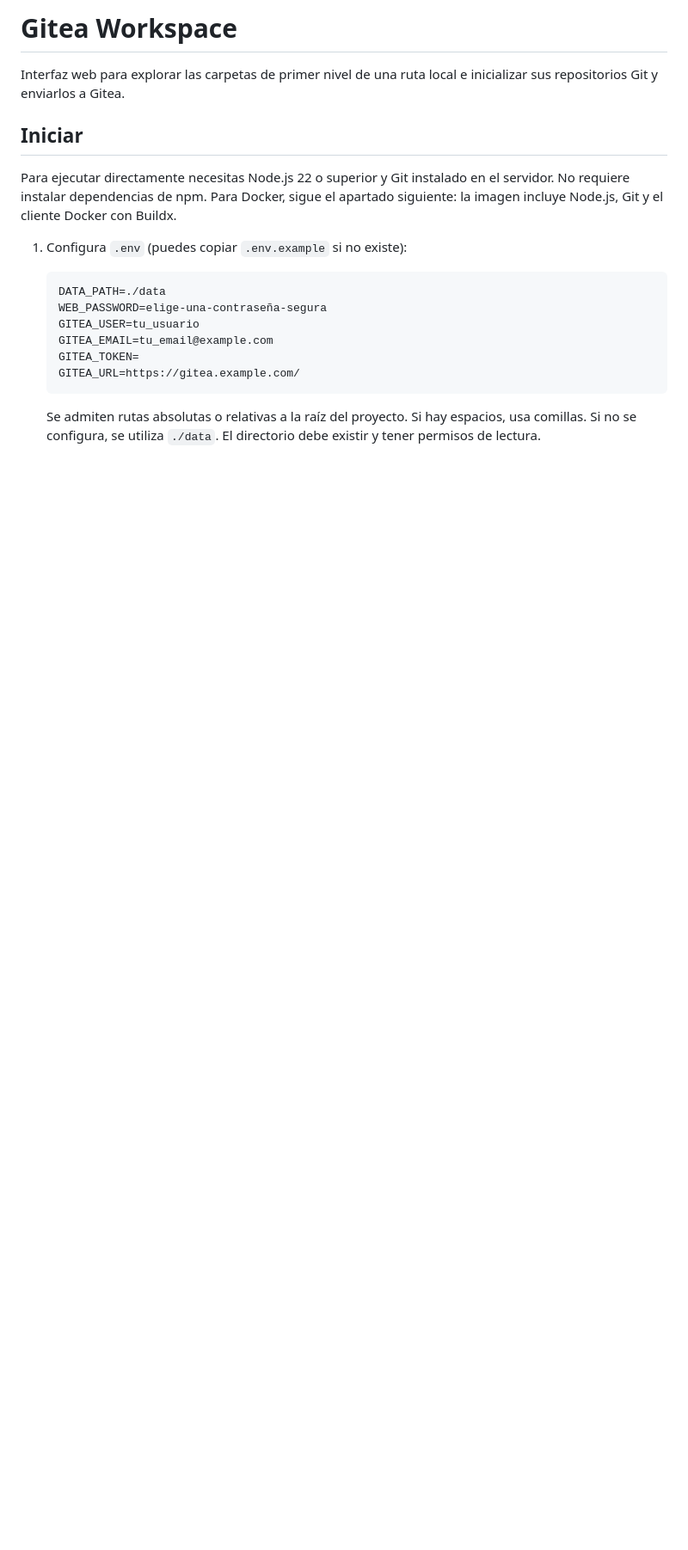
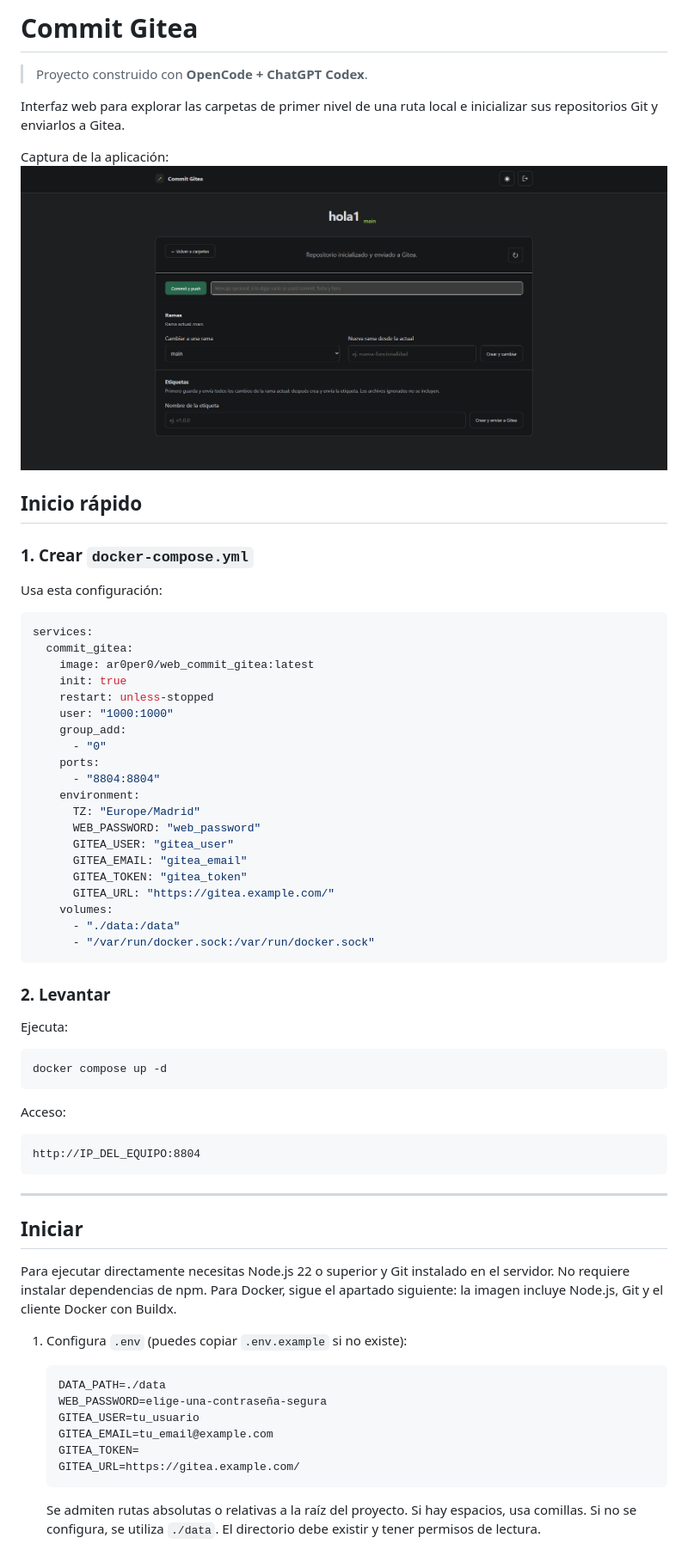
Before and after one commit to ar0per0/web_commit_gitea, a Markdown page: README.md, the part around the change. Shown at 86% size. GitHub-like rendering; pictures changed too: captua_commit_gitea.png (added); blank space fills up the shorter version.

````diff
--- a/README.md
+++ b/README.md
@@ -1,6 +1,58 @@
-# Gitea Workspace
+# Commit Gitea
+
+> Proyecto construido con **OpenCode + ChatGPT Codex**.
 
 Interfaz web para explorar las carpetas de primer nivel de una ruta local e inicializar sus repositorios Git y enviarlos a Gitea.
+
+Captura de la aplicación:
+![Captua](./captua_commit_gitea.png)
+
+## Inicio rápido
+
+### 1. Crear `docker-compose.yml`
+
+Usa esta configuración:
+
+```yaml
+services:
+  commit_gitea:
+    image: ar0per0/web_commit_gitea:latest
+    init: true
+    restart: unless-stopped
+    user: "1000:1000"
+    group_add:
+      - "0"
+    ports:
+      - "8804:8804"
+    environment:
+      TZ: "Europe/Madrid"
+      WEB_PASSWORD: "web_password"
+      GITEA_USER: "gitea_user"
+      GITEA_EMAIL: "gitea_email"
+      GITEA_TOKEN: "gitea_token"
+      GITEA_URL: "https://gitea.example.com/"
+    volumes:
+      - "./data:/data"
+      - "/var/run/docker.sock:/var/run/docker.sock"
+```
+
+### 2. Levantar
+
+Ejecuta:
+
+```bash
+docker compose up -d
+```
+Acceso:
+
+```text
+http://IP_DEL_EQUIPO:8804
+```
+
+---
+
+
+
 
 ## Iniciar
 
````
